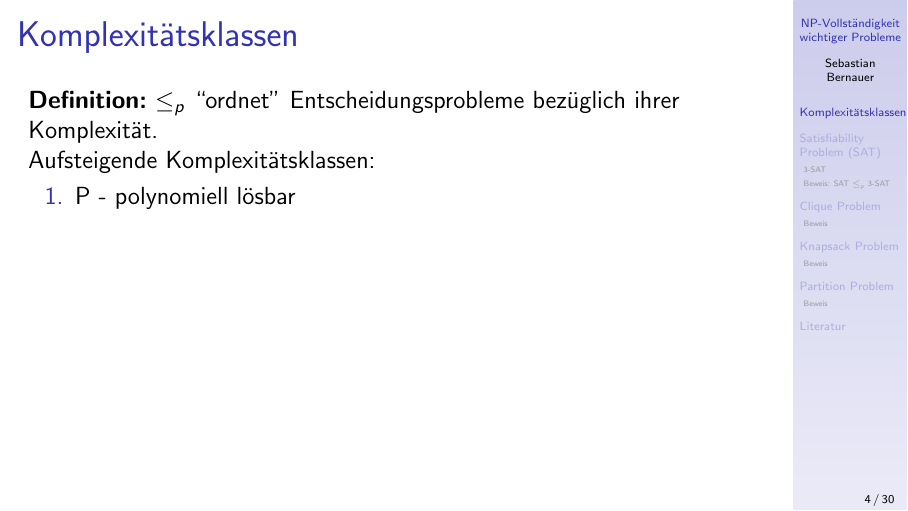
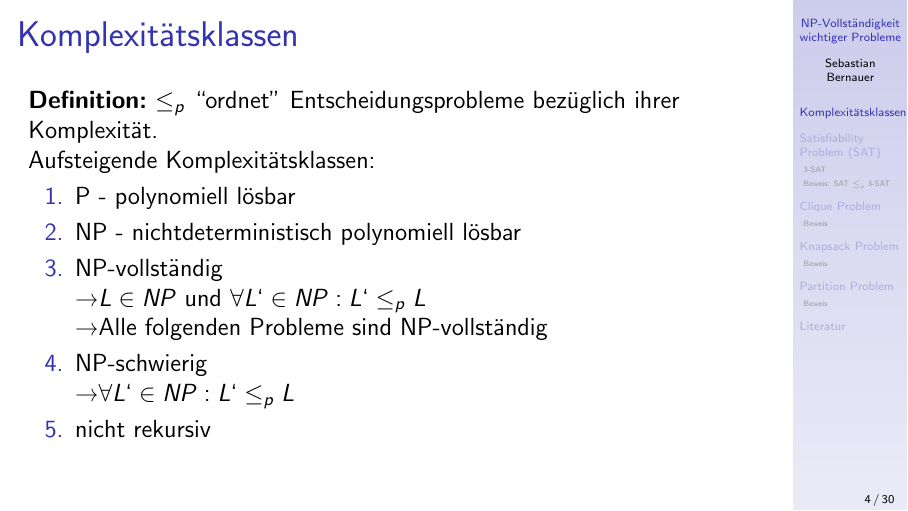
Before and after one commit to sbernauer/TheoInf_NPVollstaendigkeit, a LaTeX poster (Presentation/presentation.tex): page 4 of 49 before the commit and page 4 of 30 after it. Compiled offline with pdfLaTeX.

Commit message:
Made presentation to handout (dont show animations)

```diff
--- a/Presentation/presentation.tex
+++ b/Presentation/presentation.tex
@@ -1,7 +1,7 @@
 %\documentclass{beamer}
 %\documentclass[handout]{beamer}
 %\documentclass[12pt,handout]{beamer}
-\documentclass[12pt,donthandout,notes=dontshow,xcolor=table]{beamer}
+\documentclass[12pt,handout,notes=dontshow,xcolor=table]{beamer}
 
 \NeedsTeXFormat{LaTeX2e}
 \usepackage[orientation=landscape,size=custom,width=16,height=9,scale=.5,debug]{beamerposter}
```
Also changed, not shown: Presentation/presentation.pdf.
